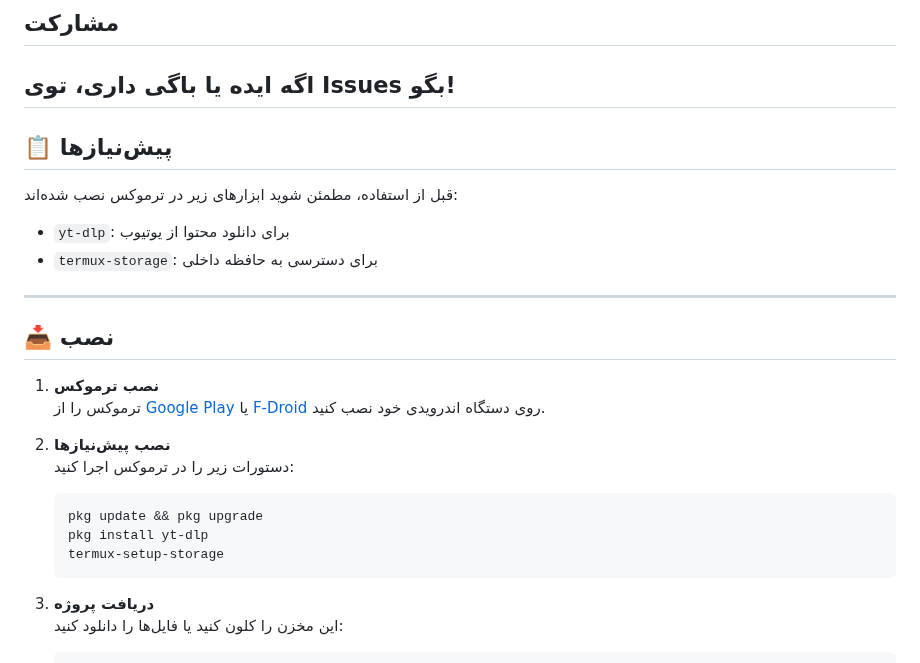
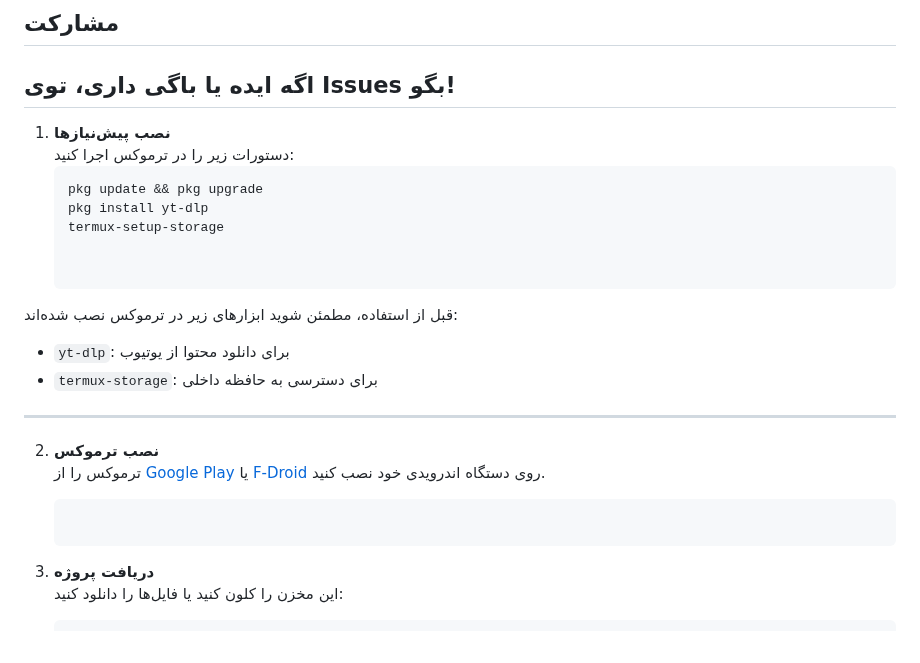
Before and after one commit to SQSh1/yt-dlp-link-maker, a Markdown page: README.fa.md, the part around the change. Rendered like a GitHub page.

````diff
--- a/README.fa.md
+++ b/README.fa.md
@@ -19,7 +19,13 @@
 اگه ایده یا باگی داری، توی Issues بگو!
 ---
 
-## 📋 پیش‌نیازها
+1. **نصب پیش‌نیازها**
+   دستورات زیر را در ترموکس اجرا کنید:
+   ```
+   pkg update && pkg upgrade
+   pkg install yt-dlp
+   termux-setup-storage
+
 
 قبل از استفاده، مطمئن شوید ابزارهای زیر در ترموکس نصب شده‌اند:
 
@@ -28,17 +34,11 @@
 
 ---
 
-## 📥 نصب
 
-1. **نصب ترموکس**
+
+2. **نصب ترموکس**
    ترموکس را از [Google Play](https://play.google.com/store/apps/details?id=com.termux) یا [F-Droid](https://f-droid.org/packages/com.termux/) روی دستگاه اندرویدی خود نصب کنید.
 
-2. **نصب پیش‌نیازها**
-   دستورات زیر را در ترموکس اجرا کنید:
-   ```
-   pkg update && pkg upgrade
-   pkg install yt-dlp
-   termux-setup-storage
    ```
 
 3. **دریافت پروژه**
````
